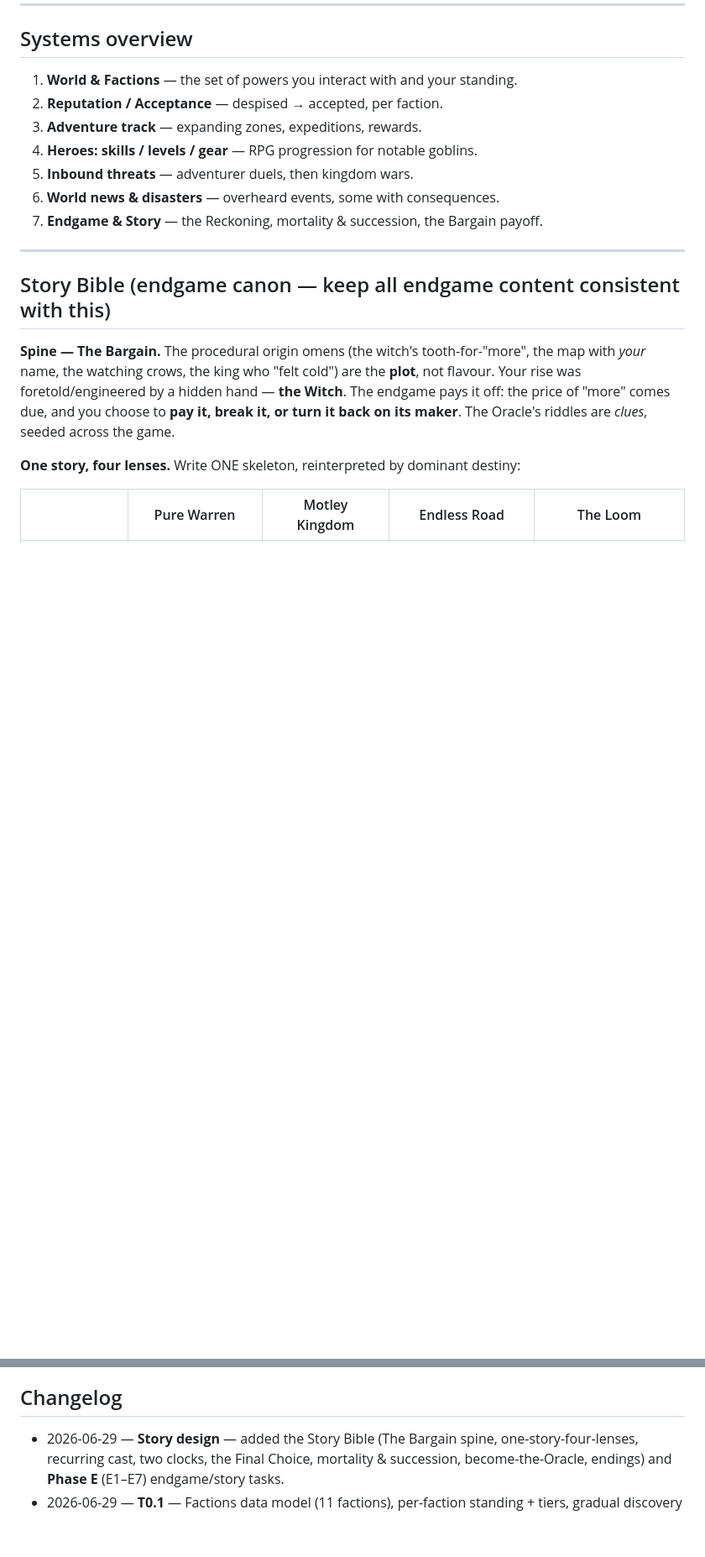
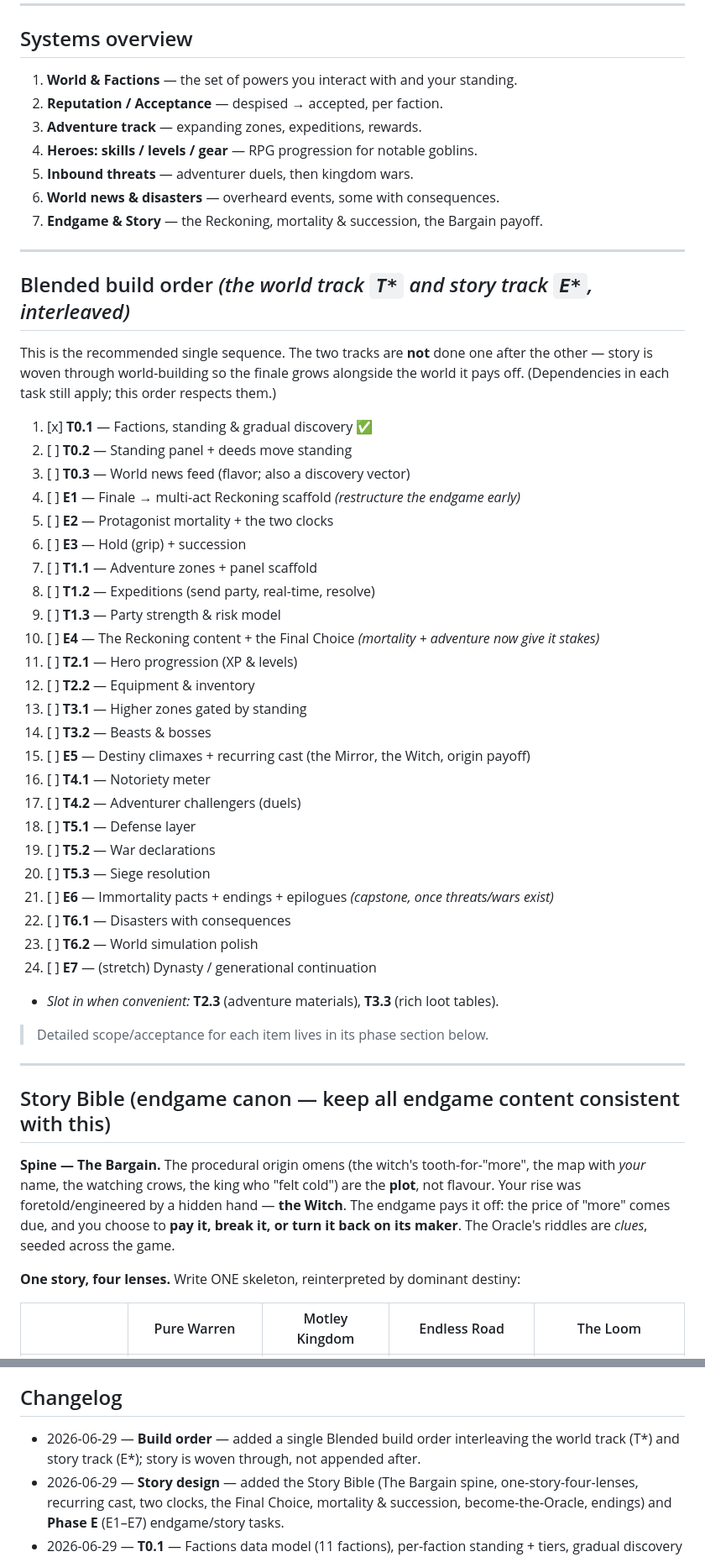
Before and after one commit to Mios00/GobbieLife, a Markdown page: docs/ROADMAP.md, 2 parts joined by grey strips. Shown at 84% size. Drawn GitHub-style; blank space fills up the shorter version.

Commit message:
Roadmap: add a single blended build order (world + story interleaved)
Makes the intent explicit — Phase E (story) is not done after Phases 0–6
(world); the two tracks interleave. Adds one recommended 24-step sequence
that weaves T* and E* tasks together (e.g. E1 finale-scaffold before deep
Adventure, E4 Final Choice after mortality + adventure exist, E6 endings as
the capstone once threats/wars land), and points the "for future sessions"
note at it.

Co-Authored-By: Claude Opus 4.8 <noreply@anthropic.com>
Claude-Session: https://claude.ai/code/session_01PtdEpUYKNuncnyhsGvJW46

```diff
--- a/docs/ROADMAP.md
+++ b/docs/ROADMAP.md
@@ -81,6 +82,42 @@ world: an **adventure pathway**, **per-faction reputation**, **inbound threats
 5. **Inbound threats** — adventurer duels, then kingdom wars.
 6. **World news & disasters** — overheard events, some with consequences.
 7. **Endgame & Story** — the Reckoning, mortality & succession, the Bargain payoff.
+
+---
+
+## Blended build order  *(the world track `T*` and story track `E*`, interleaved)*
+
+This is the recommended single sequence. The two tracks are **not** done one after
+the other — story is woven through world-building so the finale grows alongside the
+world it pays off. (Dependencies in each task still apply; this order respects them.)
+
+1. [x] **T0.1** — Factions, standing & gradual discovery ✅
+2. [ ] **T0.2** — Standing panel + deeds move standing
+3. [ ] **T0.3** — World news feed (flavor; also a discovery vector)
+4. [ ] **E1** — Finale → multi-act Reckoning scaffold  *(restructure the endgame early)*
+5. [ ] **E2** — Protagonist mortality + the two clocks
+6. [ ] **E3** — Hold (grip) + succession
+7. [ ] **T1.1** — Adventure zones + panel scaffold
+8. [ ] **T1.2** — Expeditions (send party, real-time, resolve)
+9. [ ] **T1.3** — Party strength & risk model
+10. [ ] **E4** — The Reckoning content + the Final Choice  *(mortality + adventure now give it stakes)*
+11. [ ] **T2.1** — Hero progression (XP & levels)
+12. [ ] **T2.2** — Equipment & inventory
+13. [ ] **T3.1** — Higher zones gated by standing
+14. [ ] **T3.2** — Beasts & bosses
+15. [ ] **E5** — Destiny climaxes + recurring cast (the Mirror, the Witch, origin payoff)
+16. [ ] **T4.1** — Notoriety meter
+17. [ ] **T4.2** — Adventurer challengers (duels)
+18. [ ] **T5.1** — Defense layer
+19. [ ] **T5.2** — War declarations
+20. [ ] **T5.3** — Siege resolution
+21. [ ] **E6** — Immortality pacts + endings + epilogues  *(capstone, once threats/wars exist)*
+22. [ ] **T6.1** — Disasters with consequences
+23. [ ] **T6.2** — World simulation polish
+24. [ ] **E7** — (stretch) Dynasty / generational continuation
+- *Slot in when convenient:* **T2.3** (adventure materials), **T3.3** (rich loot tables).
+
+> Detailed scope/acceptance for each item lives in its phase section below.
 
 ---
 
@@ -257,6 +294,7 @@ which notables survived, the heir's nature, the city tier, the Silliness Index).
 - Endings that reflect the road (renowned wanderer, dreaded warlord, accepted kingdom).
 
 ## Changelog
+- 2026-06-29 — **Build order** — added a single Blended build order interleaving the world track (T*) and story track (E*); story is woven through, not appended after.
 - 2026-06-29 — **Story design** — added the Story Bible (The Bargain spine, one-story-four-lenses, recurring cast, two clocks, the Final Choice, mortality & succession, become-the-Oracle, endings) and **Phase E** (E1–E7) endgame/story tasks.
 - 2026-06-29 — **T0.1** — Factions data model (11 factions), per-faction standing + tiers, gradual discovery (chapter-driven for now), sanitize/migrate, 24 tests.
 - _(append: date — task id — one line, as tasks are completed)_
```
Also changed, not shown: other parts of docs/ROADMAP.md (+5 -4 lines).
